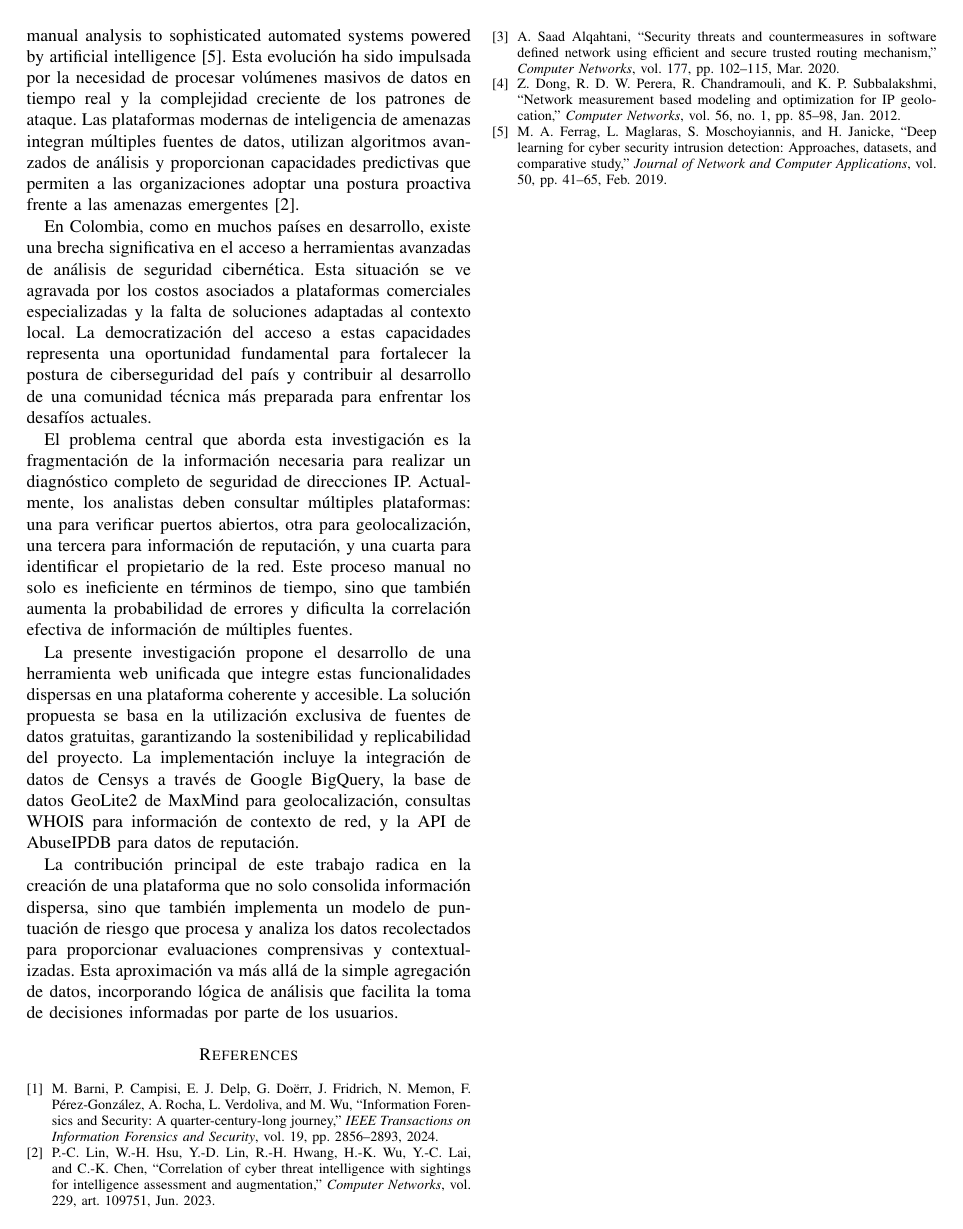
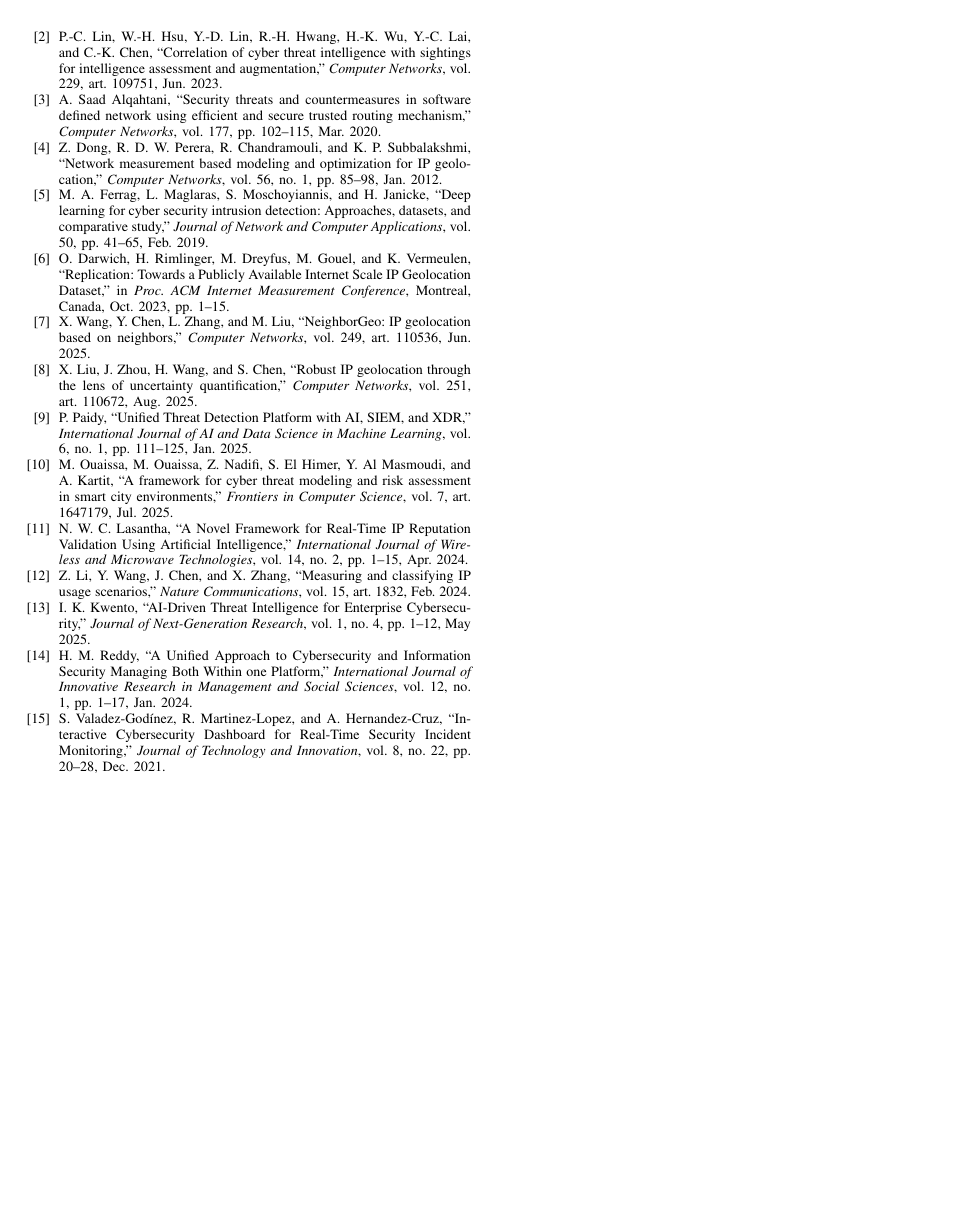
Before and after one commit to EngJuanSER/ASNs-Security, a LaTeX paper (Paper/Paper-full/main.tex, which reads Paper/Paper-full/sections/references.tex): page 2 of 2 before the commit and page 4 of 4 after it. Compiled offline with pdfLaTeX.

Commit message:
related works paper

```diff
--- a/Paper/Paper-full/sections/references.tex
+++ b/Paper/Paper-full/sections/references.tex
@@ -1,4 +1,4 @@
-\begin{thebibliography}{9}
+\begin{thebibliography}{15}
 \bibitem{1}
 M. Barni, P. Campisi, E. J. Delp, G. Doërr, J. Fridrich, N. Memon, F. Pérez-González, A. Rocha, L. Verdoliva, and M. Wu, ``Information Forensics and Security: A quarter-century-long journey,'' \textit{IEEE Transactions on Information Forensics and Security}, vol. 19, pp. 2856--2893, 2024.
 
@@ -13,4 +13,34 @@ Z. Dong, R. D. W. Perera, R. Chandramouli, and K. P. Subbalakshmi, ``Network mea
 
 \bibitem{5}
 M. A. Ferrag, L. Maglaras, S. Moschoyiannis, and H. Janicke, ``Deep learning for cyber security intrusion detection: Approaches, datasets, and comparative study,'' \textit{Journal of Network and Computer Applications}, vol. 50, pp. 41--65, Feb. 2019.
+
+\bibitem{6}
+O. Darwich, H. Rimlinger, M. Dreyfus, M. Gouel, and K. Vermeulen, ``Replication: Towards a Publicly Available Internet Scale IP Geolocation Dataset,'' in \textit{Proc. ACM Internet Measurement Conference}, Montreal, Canada, Oct. 2023, pp. 1--15.
+
+\bibitem{7}
+X. Wang, Y. Chen, L. Zhang, and M. Liu, ``NeighborGeo: IP geolocation based on neighbors,'' \textit{Computer Networks}, vol. 249, art. 110536, Jun. 2025.
+
+\bibitem{8}
+X. Liu, J. Zhou, H. Wang, and S. Chen, ``Robust IP geolocation through the lens of uncertainty quantification,'' \textit{Computer Networks}, vol. 251, art. 110672, Aug. 2025.
+
+\bibitem{9}
+P. Paidy, ``Unified Threat Detection Platform with AI, SIEM, and XDR,'' \textit{International Journal of AI and Data Science in Machine Learning}, vol. 6, no. 1, pp. 111--125, Jan. 2025.
+
+\bibitem{10}
+M. Ouaissa, M. Ouaissa, Z. Nadifi, S. El Himer, Y. Al Masmoudi, and A. Kartit, ``A framework for cyber threat modeling and risk assessment in smart city environments,'' \textit{Frontiers in Computer Science}, vol. 7, art. 1647179, Jul. 2025.
+
+\bibitem{11}
+N. W. C. Lasantha, ``A Novel Framework for Real-Time IP Reputation Validation Using Artificial Intelligence,'' \textit{International Journal of Wireless and Microwave Technologies}, vol. 14, no. 2, pp. 1--15, Apr. 2024.
+
+\bibitem{12}
+Z. Li, Y. Wang, J. Chen, and X. Zhang, ``Measuring and classifying IP usage scenarios,'' \textit{Nature Communications}, vol. 15, art. 1832, Feb. 2024.
+
+\bibitem{13}
+I. K. Kwento, ``AI-Driven Threat Intelligence for Enterprise Cybersecurity,'' \textit{Journal of Next-Generation Research}, vol. 1, no. 4, pp. 1--12, May 2025.
+
+\bibitem{14}
+H. M. Reddy, ``A Unified Approach to Cybersecurity and Information Security Managing Both Within one Platform,'' \textit{International Journal of Innovative Research in Management and Social Sciences}, vol. 12, no. 1, pp. 1--17, Jan. 2024.
+
+\bibitem{15}
+S. Valadez-Godínez, R. Martinez-Lopez, and A. Hernandez-Cruz, ``Interactive Cybersecurity Dashboard for Real-Time Security Incident Monitoring,'' \textit{Journal of Technology and Innovation}, vol. 8, no. 22, pp. 20--28, Dec. 2021.
 \end{thebibliography}
```
Also changed, not shown: Paper/Paper-full/sections/related-works.tex (+49 -0 lines), Paper/Paper-full/TrabajosRelacionados.pdf (added), Paper/Paper-full/main.pdf, 1 other file.
